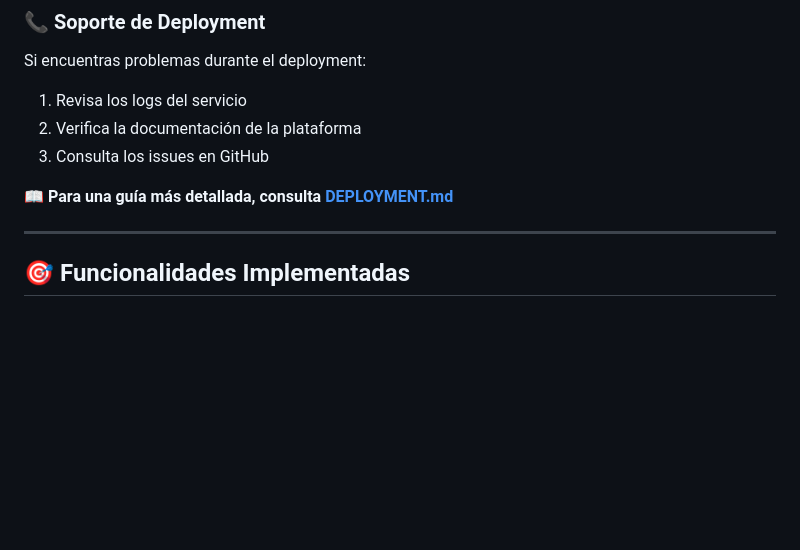
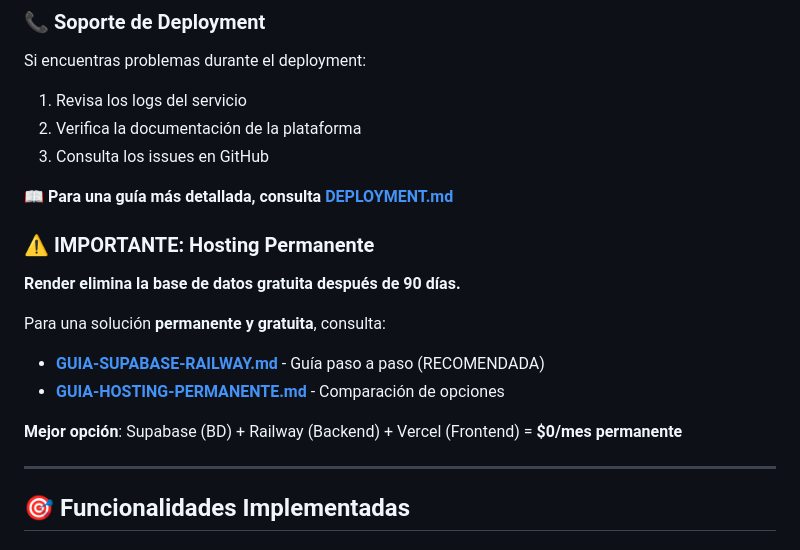
Before and after one commit to Bello2005/sistema-supervision, a Markdown page: README.md, the part around the change. Rendered like a GitHub page; blank space fills up the shorter version.

Commit message:
Actualizar README con información sobre hosting permanente

```diff
--- a/README.md
+++ b/README.md
@@ -588,6 +588,16 @@ Si encuentras problemas durante el deployment:
 
 **📖 Para una guía más detallada, consulta [DEPLOYMENT.md](./DEPLOYMENT.md)**
 
+### ⚠️ IMPORTANTE: Hosting Permanente
+
+**Render elimina la base de datos gratuita después de 90 días.**
+
+Para una solución **permanente y gratuita**, consulta:
+- **[GUIA-SUPABASE-RAILWAY.md](./GUIA-SUPABASE-RAILWAY.md)** - Guía paso a paso (RECOMENDADA)
+- **[GUIA-HOSTING-PERMANENTE.md](./GUIA-HOSTING-PERMANENTE.md)** - Comparación de opciones
+
+**Mejor opción**: Supabase (BD) + Railway (Backend) + Vercel (Frontend) = **$0/mes permanente**
+
 ---
 
 ## 🎯 Funcionalidades Implementadas
```
